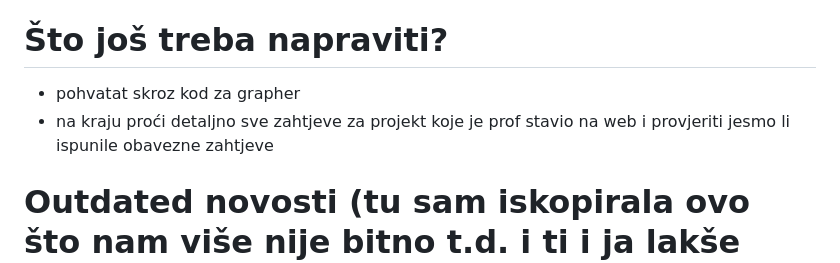
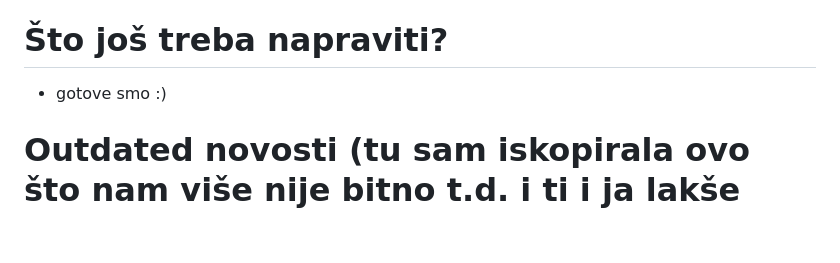
Before and after one commit to xIvanax/Kalkulator, a Markdown page: README.md, the part around the change. GitHub-like rendering; blank space fills up the shorter version.

```diff
--- a/README.md
+++ b/README.md
@@ -16,8 +16,7 @@ Upute za pocetak (ono sto sam uspjela pohvatati):
 - obradila slučajeve na polinomnom kalkulatoru kad korisnik npr nista ne upise u jedan ekran, a pozove npr zbrajanje ili npr pozove bilo sta nad praznim ekranom
 
 # Što još treba napraviti?
-- pohvatat skroz kod za grapher
-- na kraju proći detaljno sve zahtjeve za projekt koje je prof stavio na web i provjeriti jesmo li ispunile obavezne zahtjeve
+- gotove smo :)
 
 # Outdated novosti (tu sam iskopirala ovo što nam više nije bitno t.d. i ti i ja lakše vidimo prave novosti)
 Progress:
```
